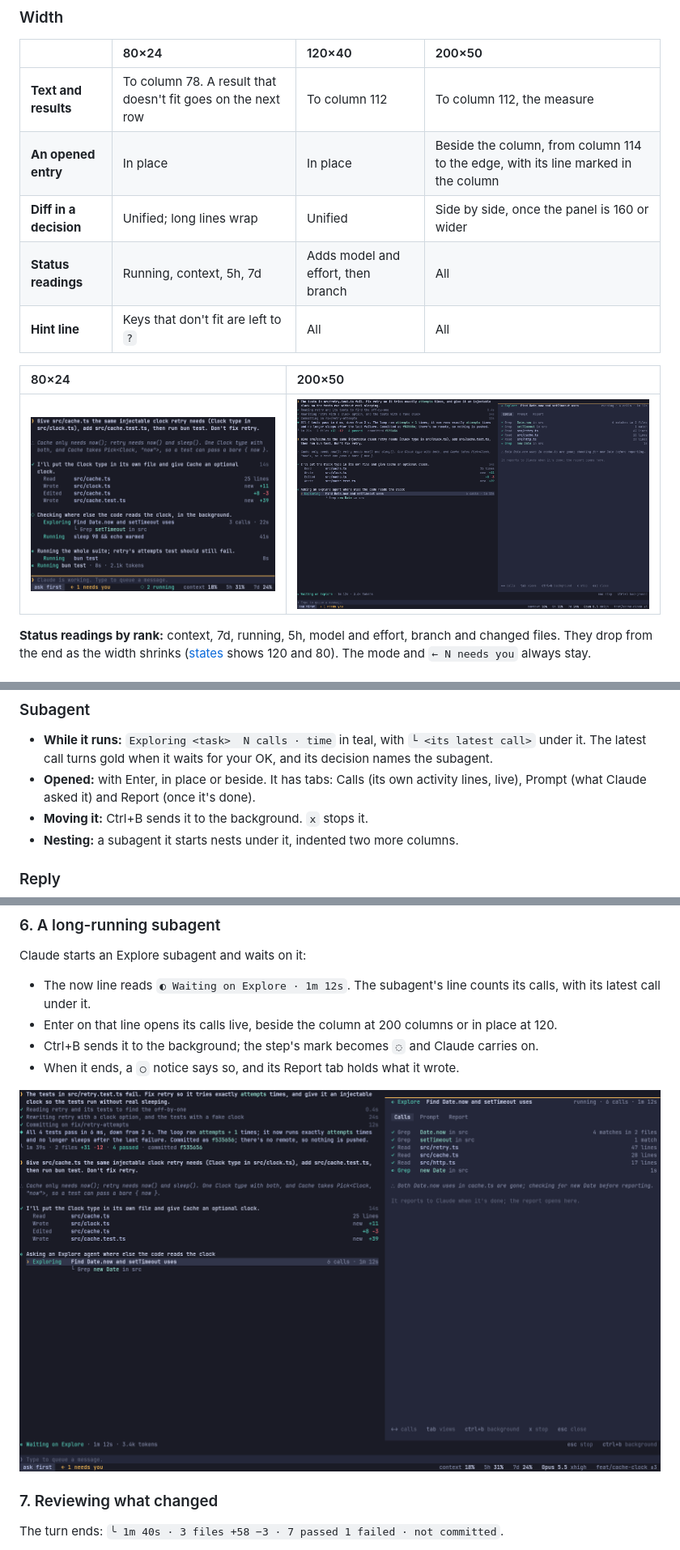
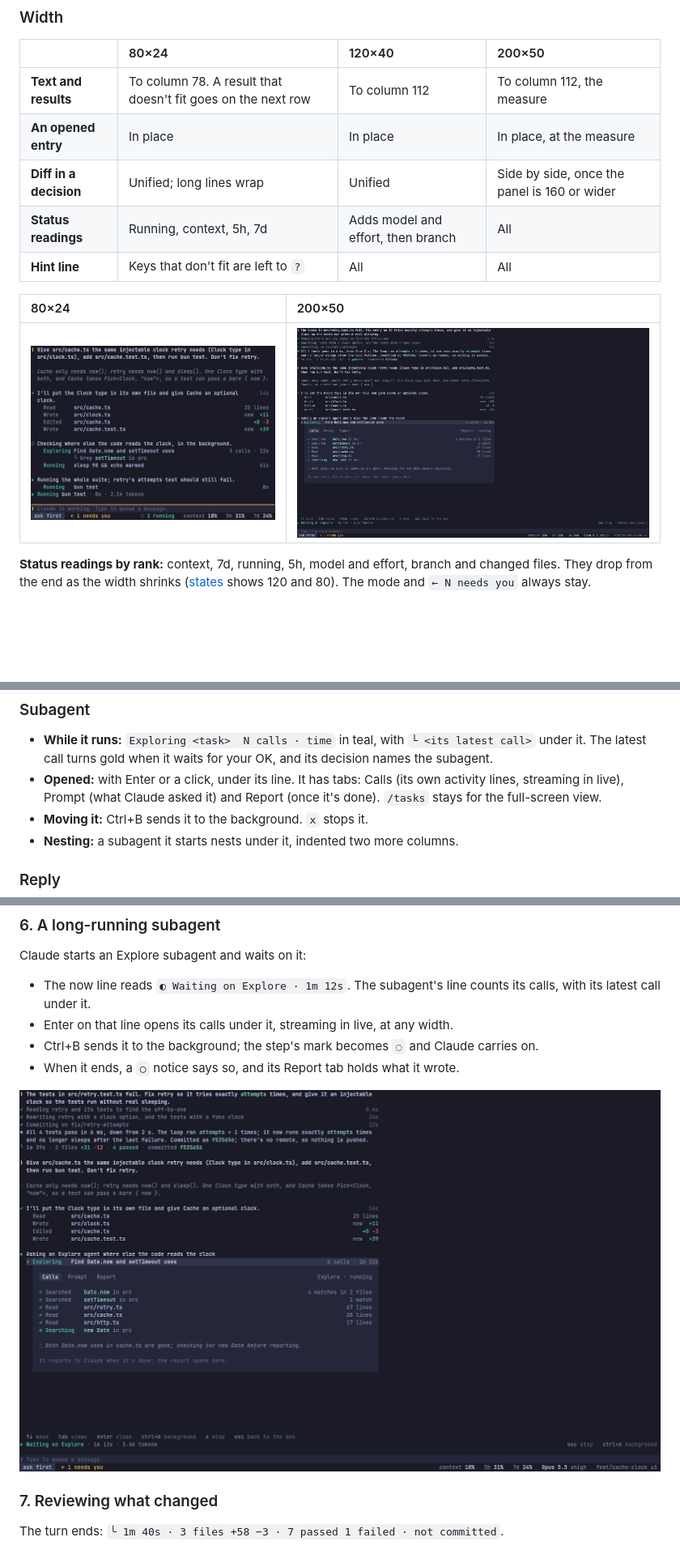
Before and after one commit to astrosteveo/astrocode, a Markdown page: docs/design/README.md, 3 parts joined by grey strips. Shown at 81% size. GitHub-like rendering; pictures changed too: docs/design/shots/subagent-200.png; blank space fills up the shorter version.

```diff
--- a/docs/design/README.md
+++ b/docs/design/README.md
@@ -136,7 +136,7 @@ Top to bottom:
 | | 80×24 | 120×40 | 200×50 |
 | :-- | :-- | :-- | :-- |
 | **Text and results** | To column 78. A result that doesn't fit goes on the next row | To column 112 | To column 112, the measure |
-| **An opened entry** | In place | In place | Beside the column, from column 114 to the edge, with its line marked in the column |
+| **An opened entry** | In place | In place | In place, at the measure |
 | **Diff in a decision** | Unified; long lines wrap | Unified | Side by side, once the panel is 160 or wider |
 | **Status readings** | Running, context, 5h, 7d | Adds model and effort, then branch | All |
 | **Hint line** | Keys that don't fit are left to `?` | All | All |
@@ -240,7 +240,7 @@ Rules:
 ### Subagent
 
 - **While it runs:** `Exploring <task>  N calls · time` in teal, with `└ <its latest call>` under it. The latest call turns gold when it waits for your OK, and its decision names the subagent.
-- **Opened:** with Enter, in place or beside. It has tabs: Calls (its own activity lines, live), Prompt (what Claude asked it) and Report (once it's done).
+- **Opened:** with Enter or a click, under its line. It has tabs: Calls (its own activity lines, streaming in live), Prompt (what Claude asked it) and Report (once it's done). `/tasks` stays for the full-screen view.
 - **Moving it:** Ctrl+B sends it to the background. `x` stops it.
 - **Nesting:** a subagent it starts nests under it, indented two more columns.
 
@@ -603,7 +604,7 @@ The whole loop reads top to bottom as cause, fix, evidence. When the turn ends,
 
 Claude starts an Explore subagent and waits on it:
 - The now line reads `◐ Waiting on Explore · 1m 12s`. The subagent's line counts its calls, with its latest call under it.
-- Enter on that line opens its calls live, beside the column at 200 columns or in place at 120.
+- Enter on that line opens its calls under it, streaming in live, at any width.
 - Ctrl+B sends it to the background; the step's mark becomes `◌` and Claude carries on.
 - When it ends, a `○` notice says so, and its Report tab holds what it wrote.
 
```
Also changed, not shown: other parts of docs/design/README.md (+12 -11 lines), 2 other files.
